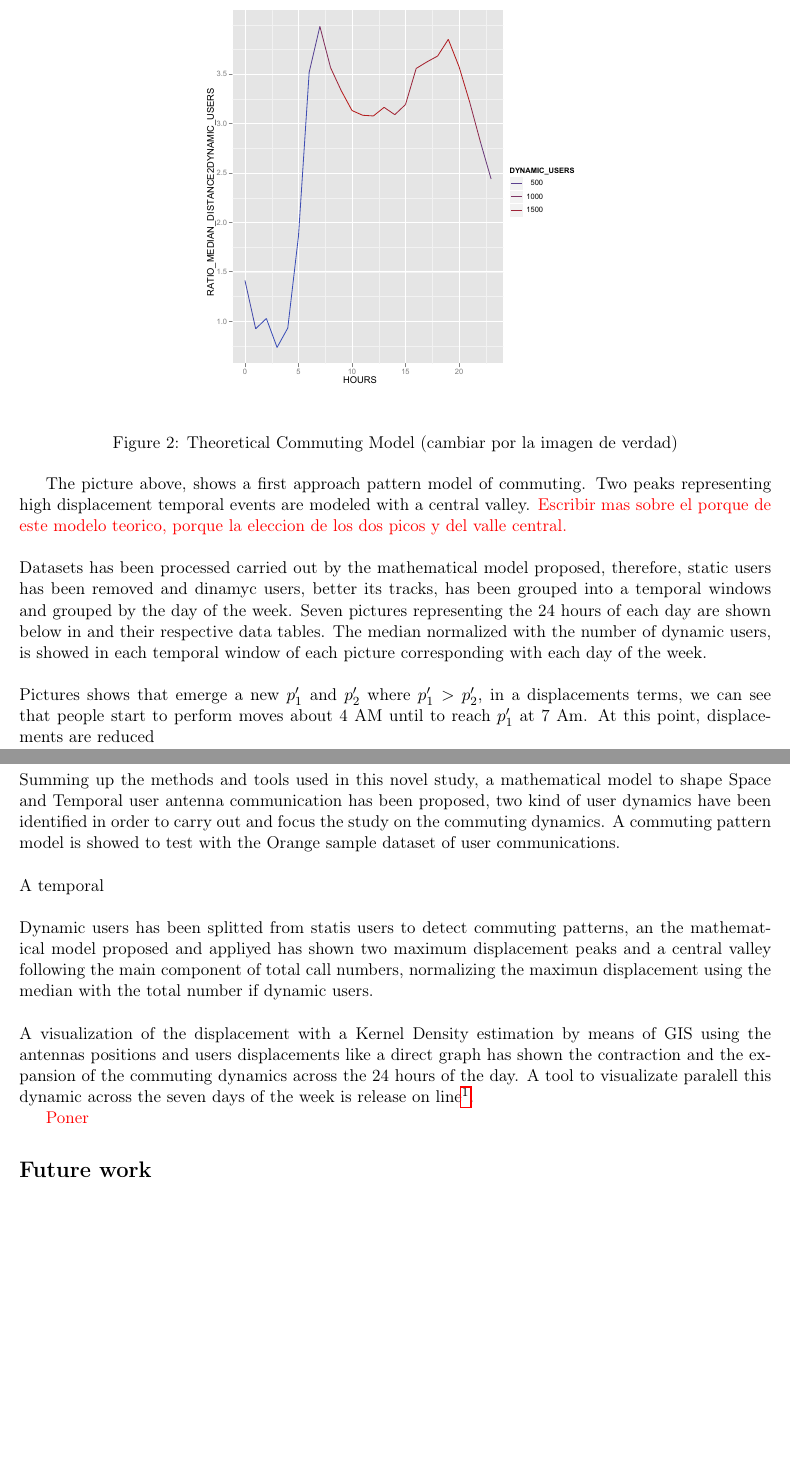
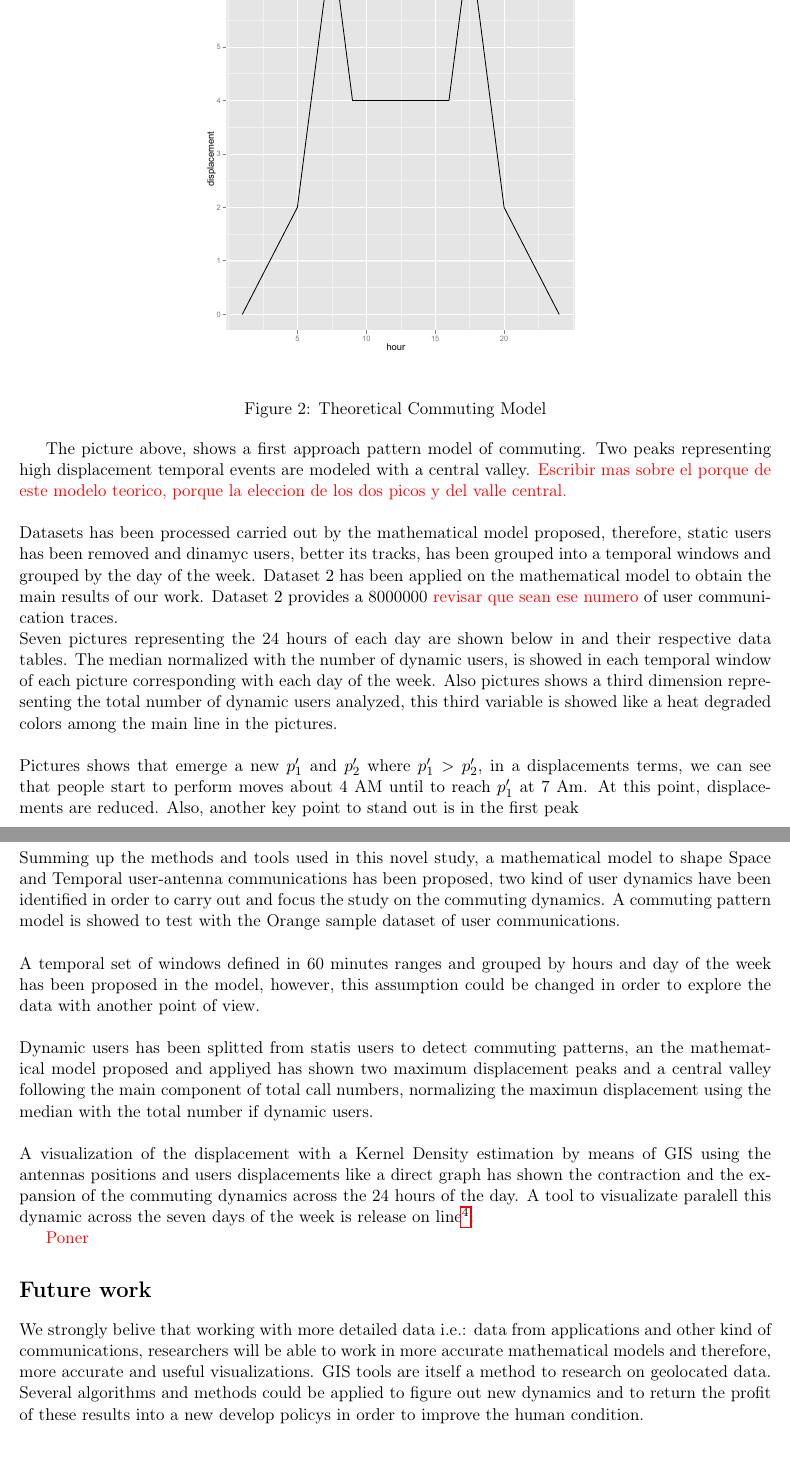
Before and after one commit to rmaestre/d4d-challenge, a LaTeX paper (paper/d4d_challenge.tex, which reads paper/conclusions/section.tex, paper/results/section.tex): two parts of pages 6 and 9 of 10, joined at a grey line, cut at the place of the change, the shorter picture padded with empty space. Compiled offline with pdfLaTeX.

Commit message:
Paper writing ...

```diff
--- a/paper/conclusions/section.tex
+++ b/paper/conclusions/section.tex
@@ -1,10 +1,10 @@
 \newpage
 \section{Final Conclusions}
 
-Summing up the methods and tools used in this novel study, a mathematical model to shape Space and Temporal user antenna communication has been proposed, two kind of user dynamics have been identified in order to carry out and focus the study on the commuting dynamics. A commuting pattern model is showed to test with the Orange sample dataset of user communications.
+Summing up the methods and tools used in this novel study, a mathematical model to shape Space and Temporal user-antenna communications has been proposed, two kind of user dynamics have been identified in order to carry out and focus the study on the commuting dynamics. A commuting pattern model is showed to test with the Orange sample dataset of user communications.
 \\
 \\
-A temporal
+A temporal set of windows defined in 60 minutes ranges and grouped by hours and day of the week has been proposed in the model, however, this assumption could be changed in order to explore the data with another point of view.
 \\
 \\
 Dynamic users has been splitted from statis users to detect commuting patterns, an the mathematical model proposed and appliyed has shown two maximum displacement peaks and a central valley following the main component of total call numbers, normalizing the maximun displacement using the median with the total number if dynamic users.
@@ -17,3 +17,5 @@ A visualization of the displacement with a Kernel Density estimation by means of
 
 
 \section{Future work}
+
+We strongly belive that working with more detailed data i.e.: data from applications and other kind of communications, researchers will be able to work in more accurate mathematical models and therefore, more accurate and useful visualizations. GIS tools are itself a method to research on geolocated data. Several algorithms and methods could be applied to figure out new dynamics and to return the profit of these results into a new develop policys in order to improve the human condition.
--- a/paper/results/section.tex
+++ b/paper/results/section.tex
@@ -32,22 +32,24 @@ A pattern model of commuting is showed as a start point to test the hypothesis.
 \begin{center}
 $\begin{array}{cc}
 \subfigure{
-	\includegraphics[scale =0.5] {results/images/monday_commuting_lenght.pdf}
+	\includegraphics[scale =0.5] {results/images/common_commuting_model.pdf}
 	\label{fig:subfig11}
 }
 \label{fig:fig1}
 \end{array}$
 \end{center}
-\caption{Theoretical Commuting Model (cambiar por la imagen de verdad)}
+\caption{Theoretical Commuting Model}
 \end{figure}
 
-The picture above, shows a first approach pattern model of commuting. Two peaks representing high displacement temporal events are modeled with a central valley.   {\color{red} Escribir mas sobre el porque de este modelo teorico, porque la eleccion de los dos picos y del valle central.}
+The picture above, shows a first approach pattern model of commuting. Two peaks representing high displacement temporal events are modeled with a central valley. {\color{red} Escribir mas sobre el porque de este modelo teorico, porque la eleccion de los dos picos y del valle central.}
 \\
 \\
-Datasets has been processed carried out by the mathematical model proposed, therefore, static users has been removed and dinamyc users, better its tracks, has been grouped into a temporal windows and grouped by the day of the week. Seven pictures representing the 24 hours of each day are shown below in and their respective data tables. The median normalized with the number of dynamic users, is showed in each temporal window of each picture corresponding with each day of the week.
+Datasets has been processed carried out by the mathematical model proposed, therefore, static users has been removed and dinamyc users, better its tracks, has been grouped into a temporal windows and grouped by the day of the week. Dataset $#2$ has been applied on the mathematical model to obtain the main results of our work. Dataset $#2$ provides a 8000000 {\color{red} revisar que sean ese numero} of user communication traces.
+\\
+Seven pictures representing the 24 hours of each day are shown below in and their respective data tables. The median normalized with the number of dynamic users, is showed in each temporal window of each picture corresponding with each day of the week. Also pictures shows a third dimension representing the total number of dynamic users analyzed, this third variable is showed like a heat degraded colors among the main line in the pictures.
 \\
 \\
-Pictures shows that emerge a new $p'_1$ and $p'_2$ where $p'_1 > p'_2$, in a displacements terms, we can see that people start to perform moves about 4 AM until to reach $p'_1$ at 7 Am. At this point, displacements are reduced
+Pictures shows that emerge a new $p'_1$ and $p'_2$ where $p'_1 > p'_2$, in a displacements terms, we can see that people start to perform moves about 4 AM until to reach $p'_1$ at 7 Am. At this point, displacements are reduced. Also, another key point to stand out is in the first peak
 
 \setcounter{subfigure}{0}
 \begin{figure}[h]
```
Also changed, not shown: paper/introduction/section.tex (+2 -2 lines), paper/d4d_challenge.pdf, paper/results/images/common_commuting_model.pdf (added), paper/results/section.tex (2 more changed lines), 11 other files.
